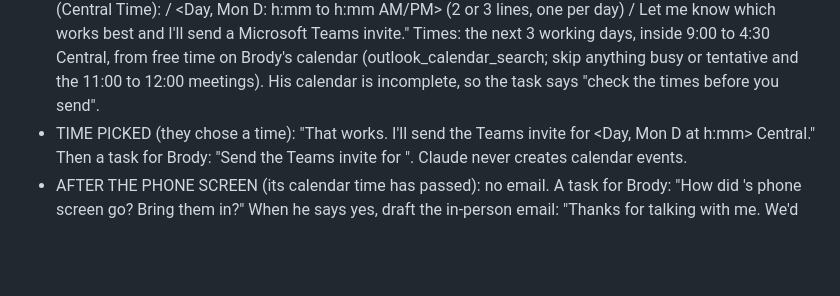
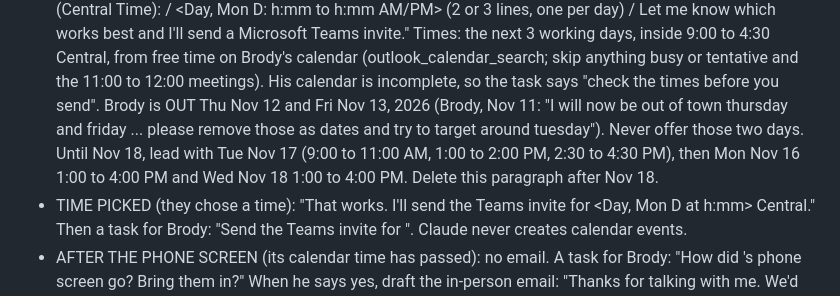
Before and after one commit to Broday6/Todo-list, a Markdown page: claude-work/routines/hiring-workflow.md, the part around the change. Drawn GitHub-style; blank space fills up the shorter version.

Commit message:
Hiring workflow: Brody out Thu-Fri Nov 12-13; phone screens target Tue Nov 17
Brody (Nov 11): "I will now be out of town thursday and friday" and
"please remove those as dates and try to target around tuesday".

Co-Authored-By: Claude Opus 5.5 <noreply@anthropic.com>

```diff
--- a/claude-work/routines/hiring-workflow.md
+++ b/claude-work/routines/hiring-workflow.md
@@ -74,6 +74,10 @@ goes through Indeed messaging), anyone else a reply draft on their newest email
   Times: the next 3 working days, inside 9:00 to 4:30 Central, from free time on Brody's calendar (outlook_calendar_search;
   skip anything busy or tentative and the 11:00 to 12:00 meetings). His calendar is incomplete, so the task says
   "check the times before you send".
+  Brody is OUT Thu Nov 12 and Fri Nov 13, 2026 (Brody, Nov 11: "I will now be out of town thursday and friday ... please
+  remove those as dates and try to target around tuesday"). Never offer those two days. Until Nov 18, lead with Tue
+  Nov 17 (9:00 to 11:00 AM, 1:00 to 2:00 PM, 2:30 to 4:30 PM), then Mon Nov 16 1:00 to 4:00 PM and Wed Nov 18 1:00 to
+  4:00 PM. Delete this paragraph after Nov 18.
 - TIME PICKED (they chose a time): "That works. I'll send the Teams invite for <Day, Mon D at h:mm> Central." Then a
   task for Brody: "Send <name> the Teams invite for <time>". Claude never creates calendar events.
 - AFTER THE PHONE SCREEN (its calendar time has passed): no email. A task for Brody: "How did <name>'s phone screen
```
